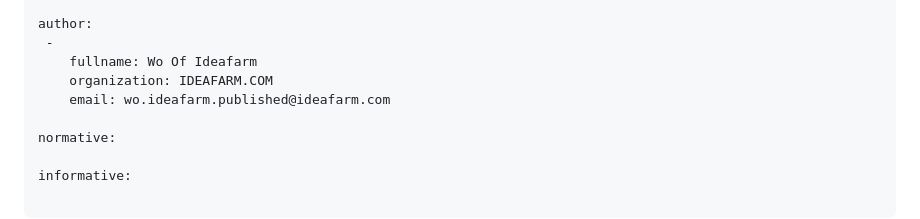
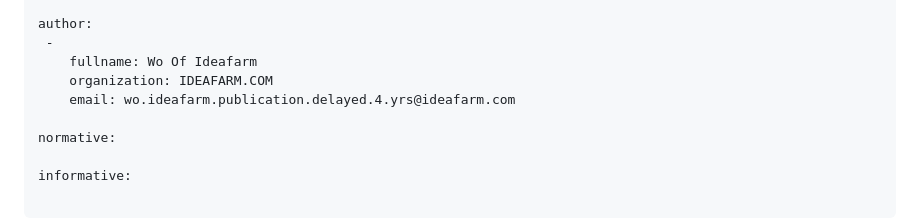
Before and after one commit to ideafarm/RFC-IPv6-Sparse-Random-Addressing, a Markdown page: draft-ideafarm-ipv6-sparse-random-addressing.md, the part around the change. GitHub-like rendering.

```diff
--- a/draft-ideafarm-ipv6-sparse-random-addressing.md
+++ b/draft-ideafarm-ipv6-sparse-random-addressing.md
@@ -28,7 +28,7 @@ author:
  -
     fullname: Wo Of Ideafarm
     organization: IDEAFARM.COM
-    email: wo.ideafarm.published@ideafarm.com
+    email: wo.ideafarm.publication.delayed.4.yrs@ideafarm.com
 
 normative:
 
```
